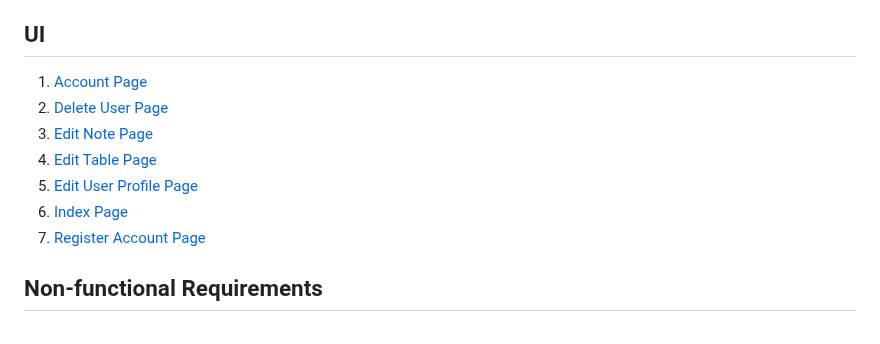
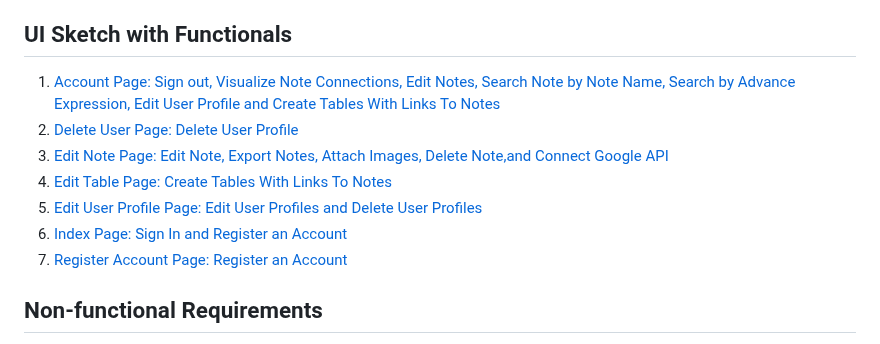
Before and after one commit to kur0neko/DesignWebsiteWithFlask, a Markdown page: requirements.md, the part around the change. Drawn GitHub-style.

Commit message:
update UI with information of Functionals

```diff
--- a/requirements.md
+++ b/requirements.md
@@ -14,14 +14,14 @@
 13. Create Tables with Links to Notes
 14. Delete Notes
 
-## UI
-1. [Account Page](images/ui1.png)
-2. [Delete User Page](images/ui2.png)
-3. [Edit Note Page](images/ui3.png)
-4. [Edit Table Page](images/ui4.png)
-5. [Edit User Profile Page](images/ui5.png)
-6. [Index Page](images/ui6.png)
-7. [Register Account Page](images/ui7.png)
+## UI Sketch with Functionals
+1. [Account Page: Sign out, Visualize Note Connections, Edit Notes, Search Note by Note Name, Search by Advance Expression, Edit User Profile and Create Tables With Links To Notes](images/ui1.png)
+2. [Delete User Page: Delete User Profile ](images/ui2.png)
+3. [Edit Note Page: Edit Note, Export Notes, Attach Images, Delete Note,and Connect Google API](images/ui3.png)
+4. [Edit Table Page: Create Tables With Links To Notes](images/ui4.png)
+5. [Edit User Profile Page: Edit User Profiles and Delete User Profiles](images/ui5.png)
+6. [Index Page: Sign In and Register an Account](images/ui6.png)
+7. [Register Account Page: Register an Account](images/ui7.png)
 
 
 
```
